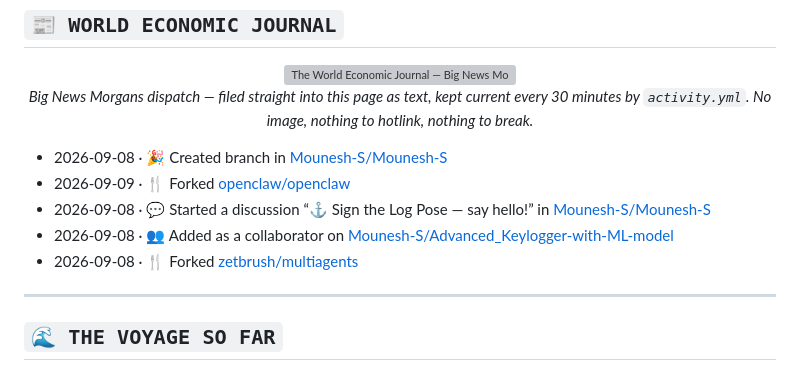
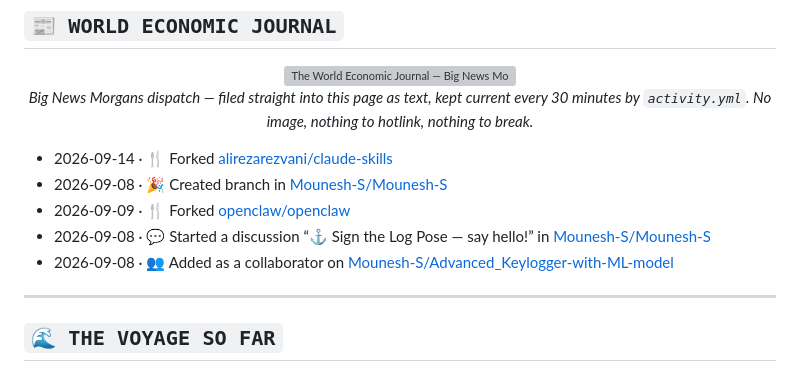
Before and after one commit to Mounesh-S/Mounesh-S, a Markdown page: README.md, the part around the change. GitHub-like rendering; grey boxes are pictures that could not be loaded.

Commit message:
chore: update recent activity

```diff
--- a/README.md
+++ b/README.md
@@ -191,11 +191,11 @@ creed:       "I don't want to conquer anything. I just think the
 <p align="center"><i>Big News Morgans dispatch — filed straight into this page as text, kept current every 30 minutes by <code>activity.yml</code>. No image, nothing to hotlink, nothing to break.</i></p>
 
 <!--START_SECTION:activity-->
+- 2026-09-14 · 🍴 Forked [alirezarezvani/claude-skills](https://github.com/alirezarezvani/claude-skills)
 - 2026-09-08 · 🎉 Created branch in [Mounesh-S/Mounesh-S](https://github.com/Mounesh-S/Mounesh-S)
 - 2026-09-09 · 🍴 Forked [openclaw/openclaw](https://github.com/openclaw/openclaw)
 - 2026-09-08 · 💬 Started a discussion “⚓ Sign the Log Pose — say hello!” in [Mounesh-S/Mounesh-S](https://github.com/Mounesh-S/Mounesh-S)
 - 2026-09-08 · 👥 Added as a collaborator on [Mounesh-S/Advanced_Keylogger-with-ML-model](https://github.com/Mounesh-S/Advanced_Keylogger-with-ML-model)
-- 2026-09-08 · 🍴 Forked [zetbrush/multiagents](https://github.com/zetbrush/multiagents)
 <!--END_SECTION:activity-->
 
 ---
```
